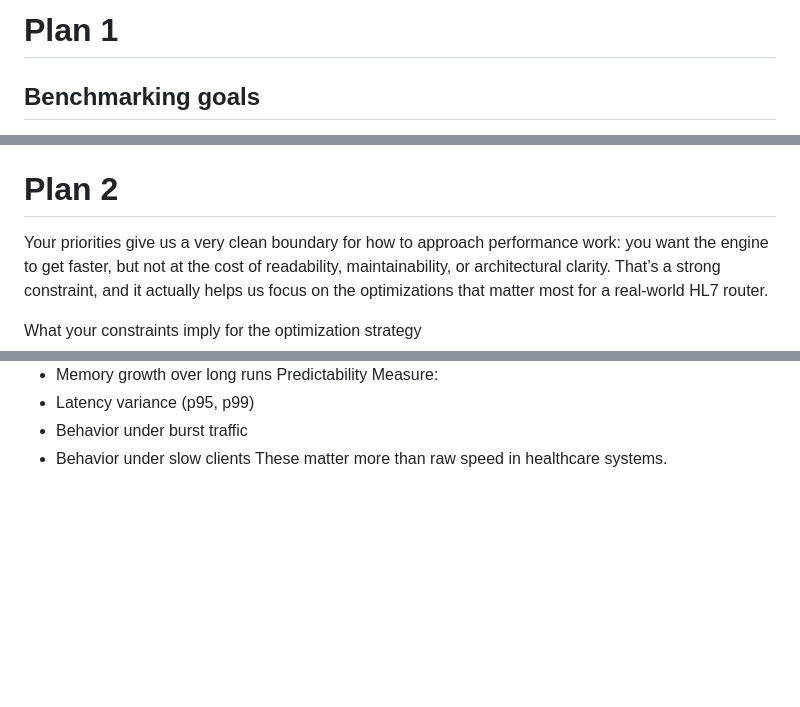
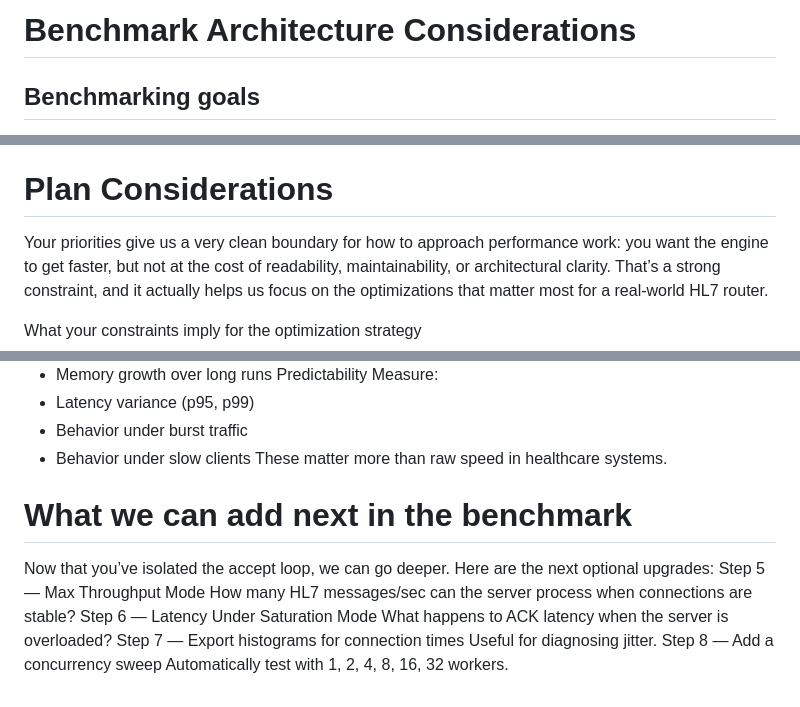
Before and after one commit to MatthiasViertler/hl7v2-parser, a Markdown page: docs/benchmarking/benchmarking_plan.md, 3 parts joined by grey strips. Drawn GitHub-style; blank space fills up the shorter version.

```diff
--- a/docs/benchmarking/benchmarking_plan.md
+++ b/docs/benchmarking/benchmarking_plan.md
@@ -1,4 +1,4 @@
-# Plan 1
+# Benchmark Architecture Considerations
 
 ## Benchmarking goals
 The engine has three performance‑critical areas:
@@ -141,7 +141,7 @@ This shifts the focus toward architecture, concurrency, and I/O, which are the a
 ===========
 
 
-# Plan 2
+# Plan Considerations
 
 Your priorities give us a very clean boundary for how to approach performance work: you want the engine to get faster, but not at the cost of readability, maintainability, or architectural clarity. That’s a strong constraint, and it actually helps us focus on the optimizations that matter most for a real‑world HL7 router.
 
@@ -322,3 +322,15 @@ Measure:
 - Behavior under burst traffic
 - Behavior under slow clients
 These matter more than raw speed in healthcare systems.
+
+# What we can add next in the benchmark
+Now that you’ve isolated the accept loop, we can go deeper.
+Here are the next optional upgrades:
+Step 5 — Max Throughput Mode
+How many HL7 messages/sec can the server process when connections are stable?
+Step 6 — Latency Under Saturation Mode
+What happens to ACK latency when the server is overloaded?
+Step 7 — Export histograms for connection times
+Useful for diagnosing jitter.
+Step 8 — Add a concurrency sweep
+Automatically test with 1, 2, 4, 8, 16, 32 workers.
```
Also changed, not shown: docs/benchmarking/benchmarking_mllp.md (+82 -1 lines).
